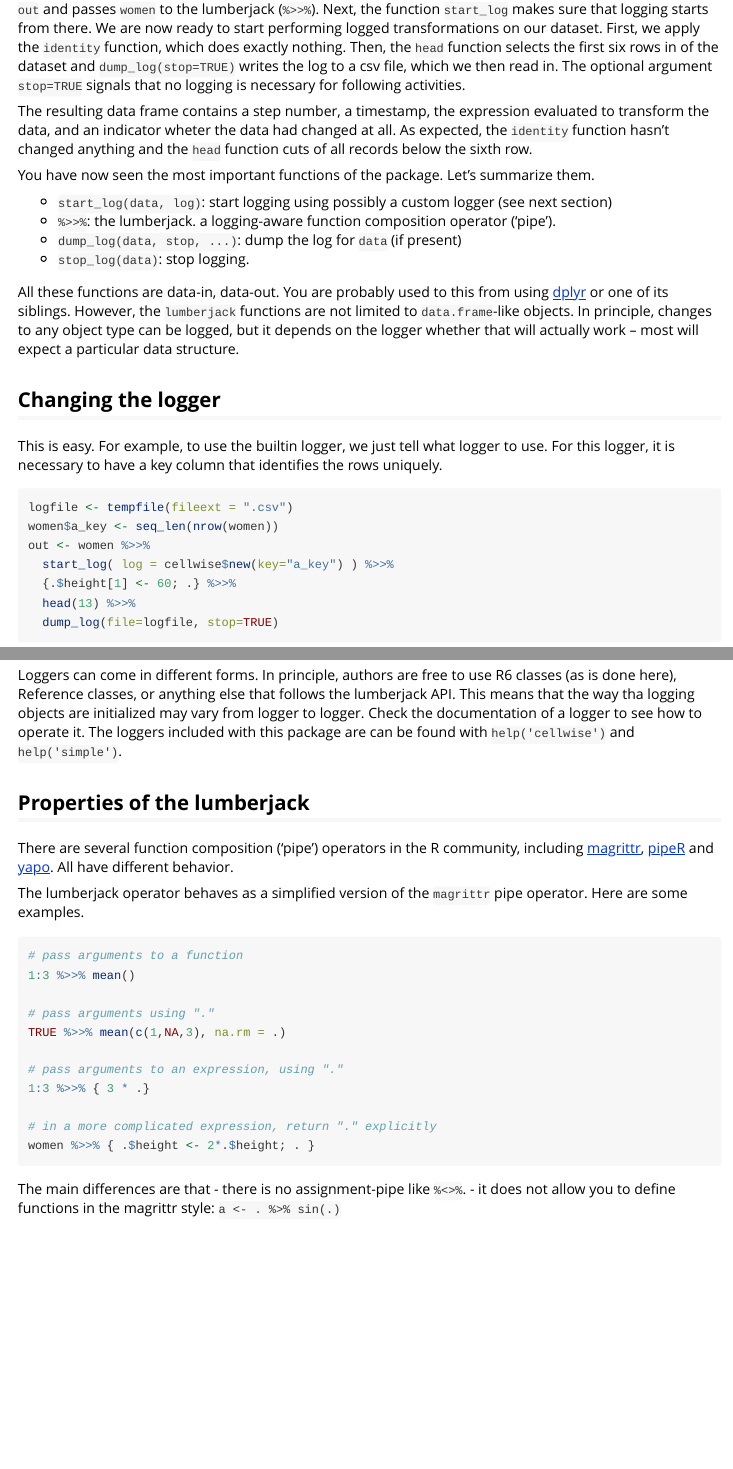
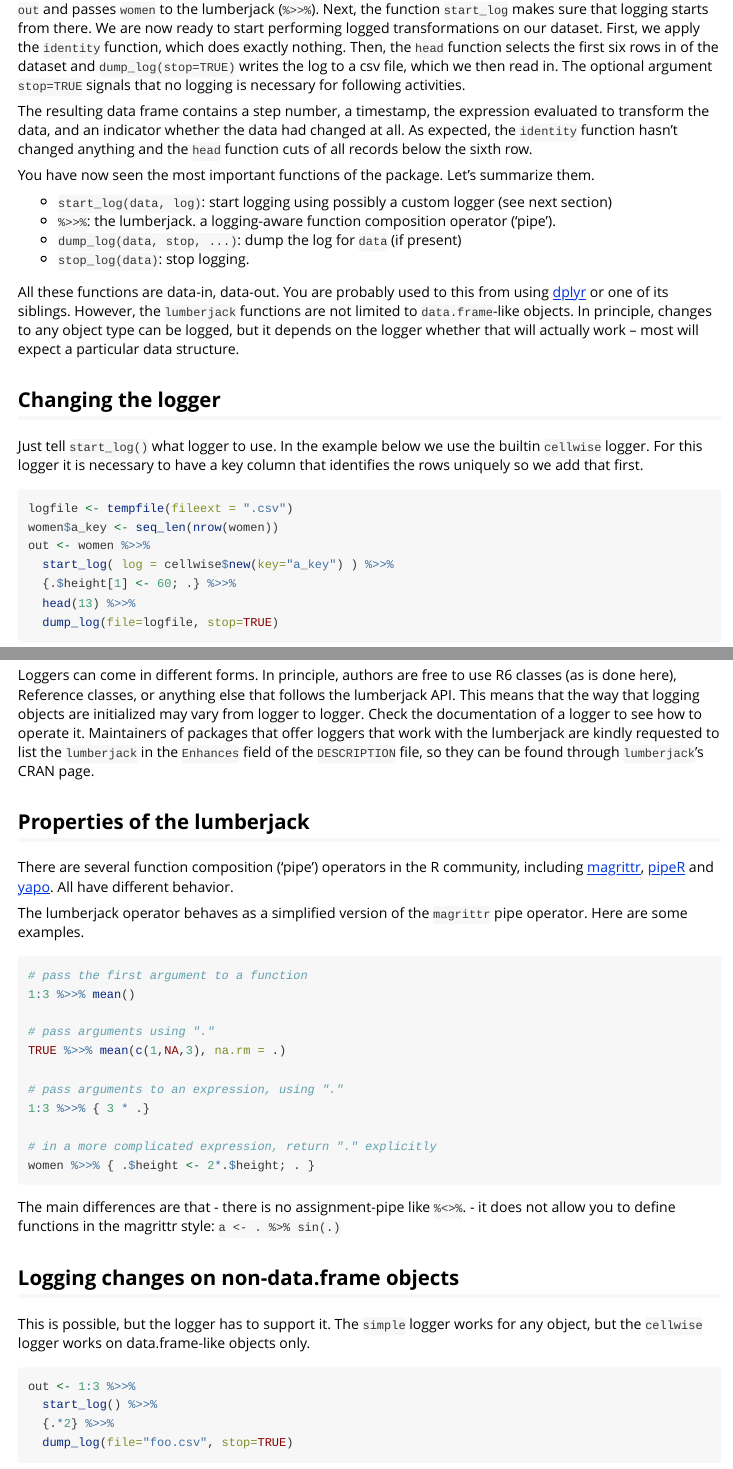
Before and after one commit to markvanderloo/lumberjack, an R Markdown document (pkg/vignettes/intro.Rmd): the page in a window 1100 px wide, from 800 px down, and a second part further down, joined at a grey line. Rendered offline with R 4.5, knitr and Pandoc, with nearby package versions; some code elsewhere in the file could not run offline.

Commit message:
documentation updates

````diff
--- a/pkg/vignettes/intro.Rmd
+++ b/pkg/vignettes/intro.Rmd
@@ -52,7 +52,7 @@ writes the log to a csv file, which we then read in. The optional argument
 `stop=TRUE` signals that no logging is necessary for following activities.
 
 The resulting data frame contains a step number, a timestamp, the expression
-evaluated to transform the data, and an indicator wheter the data had changed at
+evaluated to transform the data, and an indicator whether the data had changed at
 all. As expected, the `identity` function hasn't changed anything and the
 `head` function cuts of all records below the sixth row.
 
@@ -73,9 +73,9 @@ structure.
 
 ## Changing the logger
 
-This is easy. For example, to use the builtin \code{cellwise} logger,
-we just tell \code{start_log()} what logger to use. For this logger,
-it is necessary to have a key column that identifies the rows uniquely.
+Just tell `start_log()` what logger to use. In the example below we use the
+builtin `cellwise` logger. For this logger it is necessary to have a key column
+that identifies the rows uniquely so we add that first.
 ```{r}
 logfile <- tempfile(fileext = ".csv")
 women$a_key <- seq_len(nrow(women))
@@ -133,12 +140,13 @@ In fact, `dump_log`  accepts any option that is accepted by `write.csv`, (except
 
 ### Options for other loggers
 
-Loggers can come in different forms. In principle, authors are free to
-use R6 classes (as is done here), Reference classes, or anything else that
-follows the lumberjack API. This means that the way tha logging objects are
-initialized may vary from logger to logger. Check the documentation of a logger
-to see how to operate it. The loggers included with this package are can be
-found with `help('cellwise')` and `help('simple')`.
+Loggers can come in different forms. In principle, authors are free to use R6
+classes (as is done here), Reference classes, or anything else that follows the
+lumberjack API. This means that the way that logging objects are initialized may
+vary from logger to logger. Check the documentation of a logger to see how to
+operate it. Maintainers of packages that offer loggers that work with the
+lumberjack are kindly requested to list the `lumberjack` in the `Enhances` field
+of the `DESCRIPTION` file, so they can be found through `lumberjack`'s CRAN page.
 
 ## Properties of the lumberjack
 
@@ -151,7 +159,7 @@ including [magrittr](https://cran.r-project.org/package=magrittr),
 The  lumberjack operator behaves as a simplified version of the `magrittr` pipe
 operator. Here are some examples.
 ```r
-# pass arguments to a function
+# pass the first argument to a function
 1:3 %>>% mean()
 
 # pass arguments using "."
@@ -167,3 +175,14 @@ women %>>% { .$height <- 2*.$height; . }
 The main differences are that
 - there is no assignment-pipe like `%<>%`.
 - it does not allow you to define functions in the magrittr style: `a <- . %>% sin(.)`
+
+## Logging changes on non-data.frame objects
+
+This is possible, but the logger has to support it. The `simple` logger works
+for any object, but the `cellwise` logger works on data.frame-like objects only.
+
+```{r}
+out <- 1:3 %>>%
+  start_log() %>>%
+  {.*2} %>>%
+  dump_log(file="foo.csv", stop=TRUE)
````
Also changed, not shown: pkg/vignettes/intro.Rmd (28 more changed lines), 1 other file.
